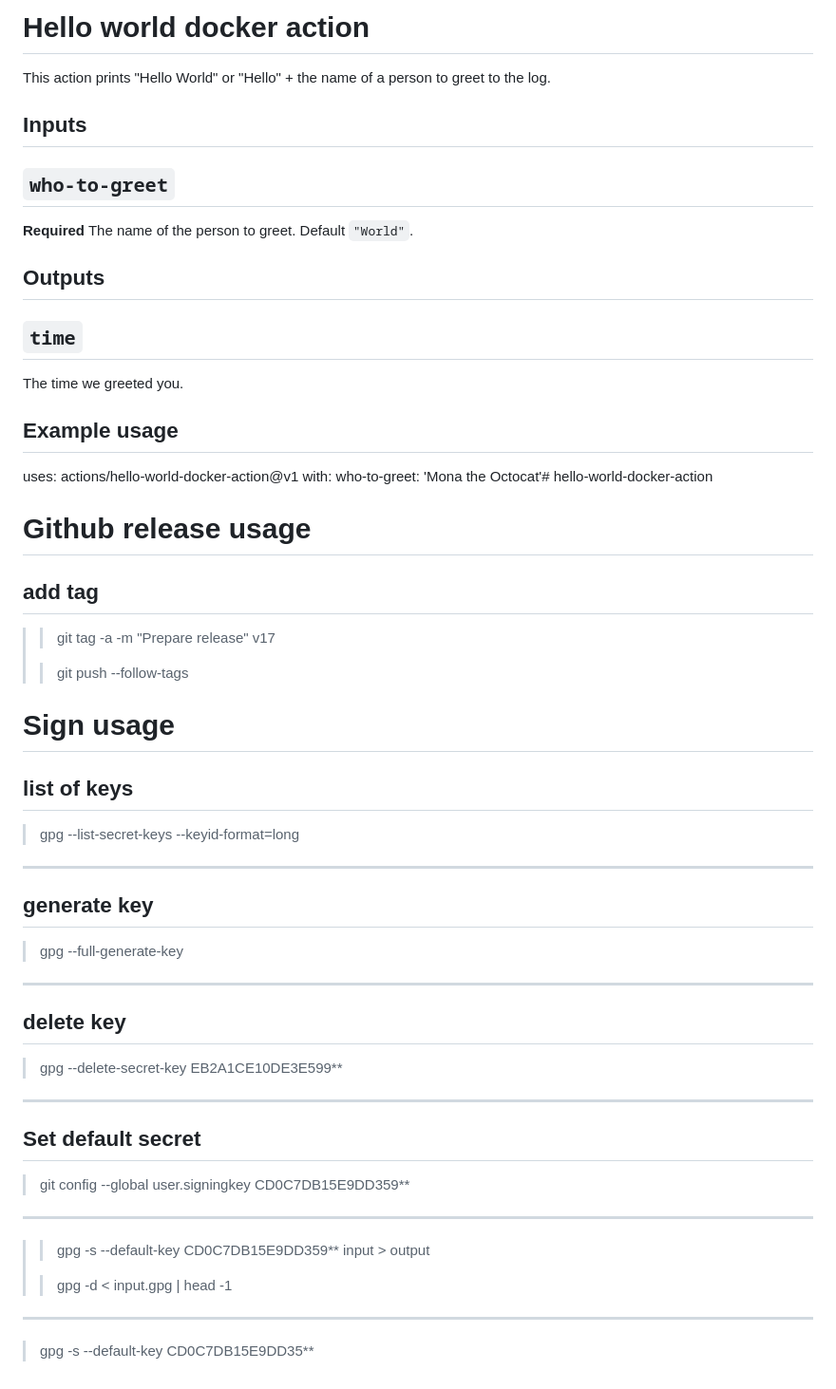
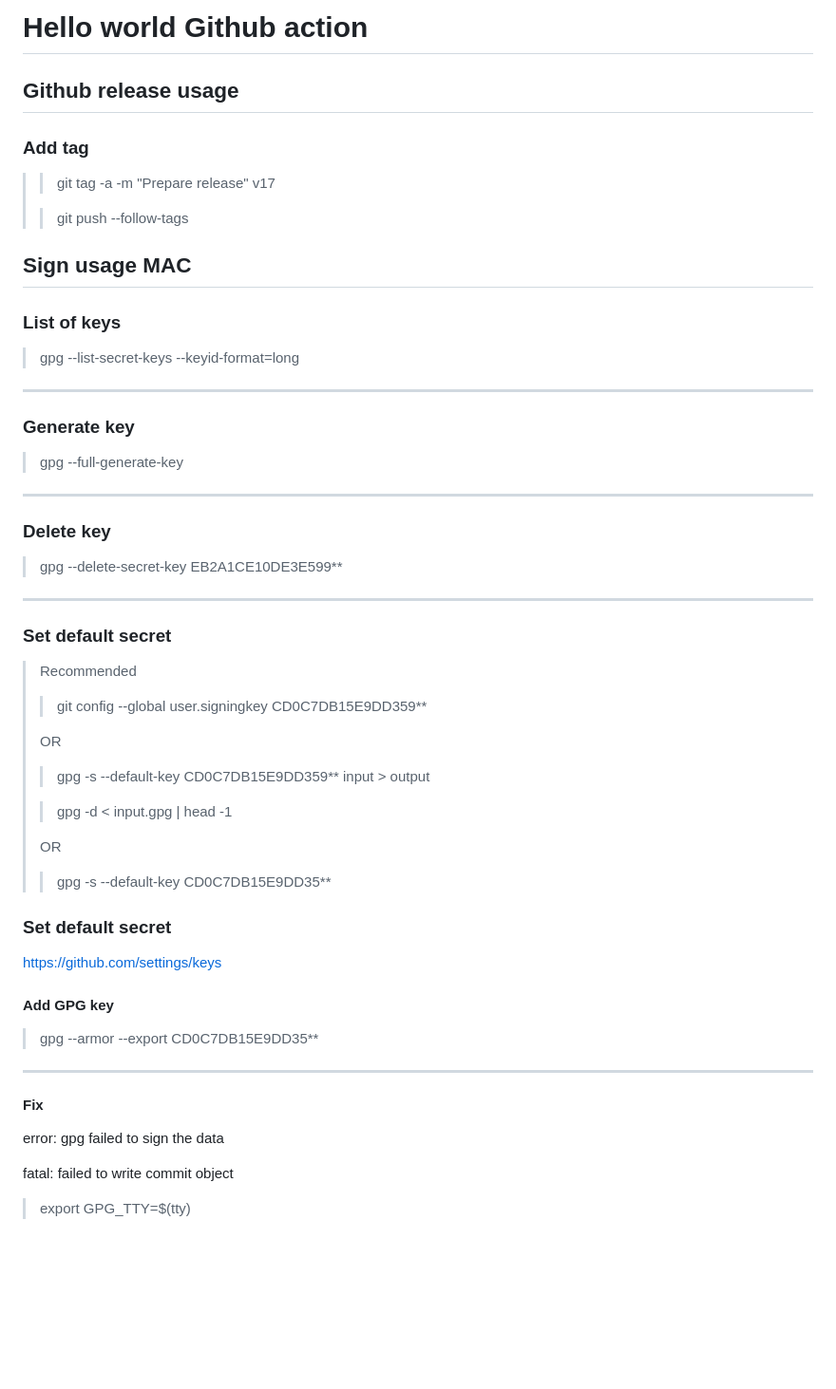
Before and after one commit to romdhanisam/hello-world-docker-action-v2, a Markdown page: README.md, the part around the change. Shown: that part at 95% size. Drawn GitHub-style; blank space fills up the shorter version.

```diff
--- a/README.md
+++ b/README.md
@@ -1,49 +1,47 @@
-# Hello world docker action
+# Hello world Github action
 
-This action prints "Hello World" or "Hello" + the name of a person to greet to the log.
+## Github release usage
 
-## Inputs
-
-## `who-to-greet`
-
-**Required** The name of the person to greet. Default `"World"`.
-
-## Outputs
-
-## `time`
-
-The time we greeted you.
-
-## Example usage
-
-uses: actions/hello-world-docker-action@v1
-with:
-  who-to-greet: 'Mona the Octocat'# hello-world-docker-action
-
-# Github release usage
-
-## add tag
+### Add tag
 > > git tag -a -m "Prepare release" v17
 >
 > > git push --follow-tags
 
-# Sign usage
+## Sign usage MAC
 
-## list of keys
+### List of keys
 > gpg --list-secret-keys --keyid-format=long
 -------------------------
-## generate key
+### Generate key
 
 > gpg --full-generate-key
 -------------------------
-## delete key
+### Delete key
 > gpg --delete-secret-key EB2A1CE10DE3E599**
 -------------------------
-## Set default secret
-> git config --global user.signingkey CD0C7DB15E9DD359**
--------------------------
+### Set default secret
+
+> Recommended
+> > git config --global user.signingkey CD0C7DB15E9DD359**
+>
+>OR
 > > gpg -s --default-key CD0C7DB15E9DD359** input > output
 >
 > > gpg -d < input.gpg | head -1
--------------------------
-> gpg -s --default-key CD0C7DB15E9DD35**
+>
+> OR
+> > gpg -s --default-key CD0C7DB15E9DD35**
+
+### Set default secret
+https://github.com/settings/keys
+#### Add GPG key
+> gpg --armor --export CD0C7DB15E9DD35**
+
+
+-----------------------------
+#### Fix
+error: gpg failed to sign the data
+
+fatal: failed to write commit object
+
+> export GPG_TTY=$(tty)
```
Also changed, not shown: .github/29110.png (added), 1 other file.
